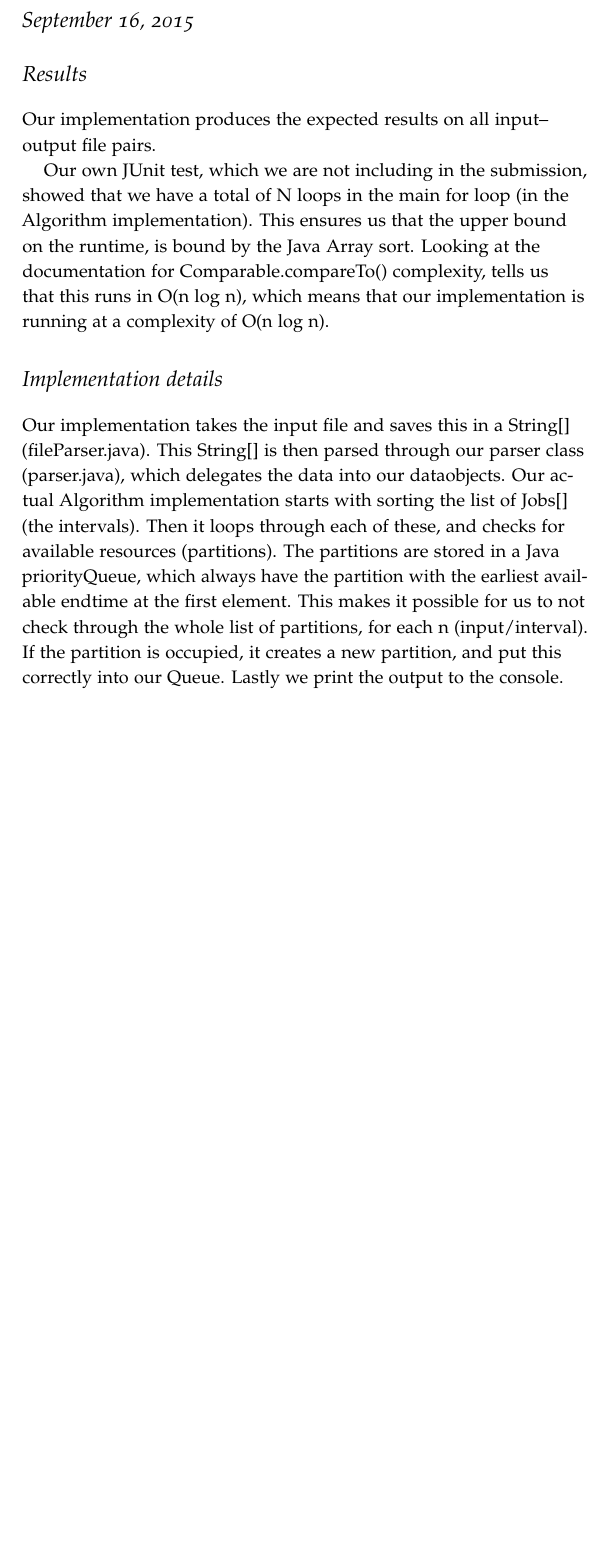
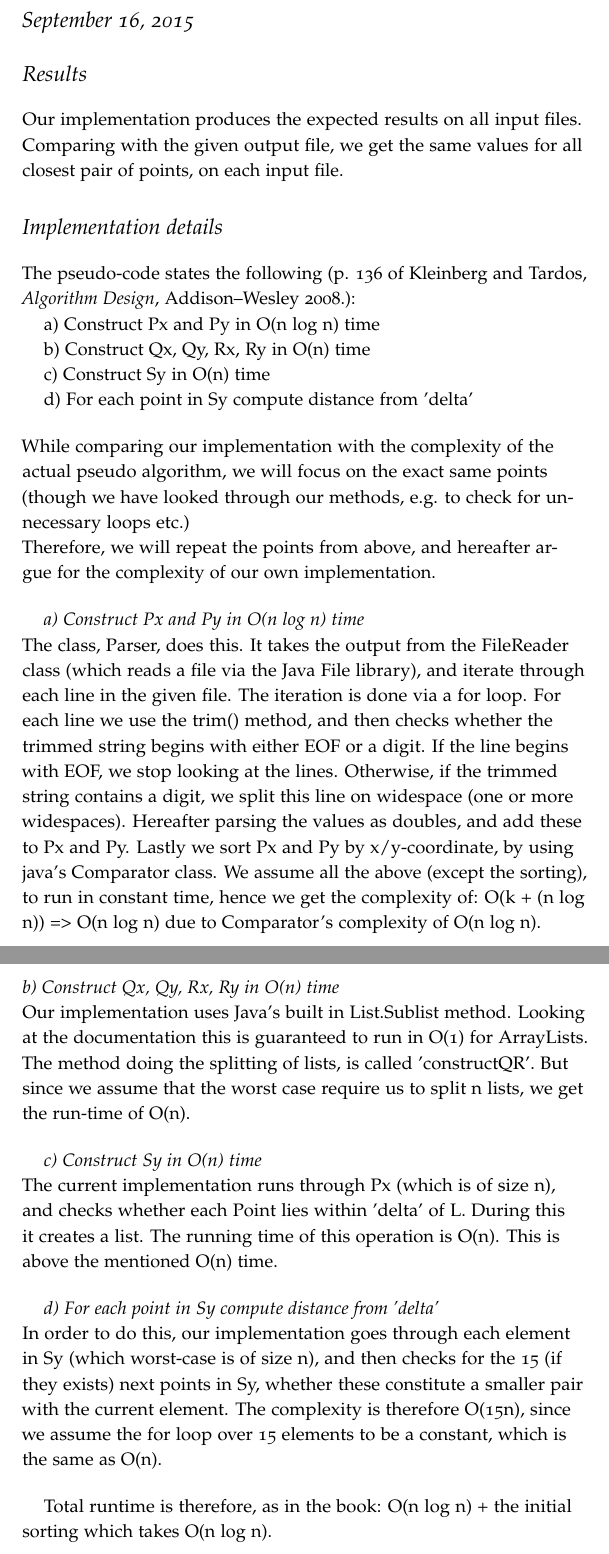
Before and after one commit to NITRO86sp/Handin2, a LaTeX document (report.tex): part of the page before the commit and two parts of pages 1 and 2 of 2 after it, the two joined at a grey line, cut so that both start at the same text, the shorter picture padded with empty space. Compiled offline with pdfLaTeX.

Commit message:
More report stuff

```diff
--- a/report.tex
+++ b/report.tex
@@ -17,22 +16,57 @@ Løbner Christensen}
 
   \section{Results}
 
-  Our implementation produces the expected results on all
-  input--output file pairs.
-
-  Our own JUnit test, which we are not including in the submission, showed that we have a total of N loops in the main
-  for loop (in the Algorithm implementation). This ensures us that the upper bound on the runtime, is bound by the Java Array sort.
-  Looking at the documentation for Comparable.compareTo() complexity, tells us that this runs in O(n log n), which means that our
-  implementation is running at a complexity of O(n log n).
+  Our implementation produces the expected results on all input files. Comparing with the given output file, we get the same values for all closest pair of points, on each input file.
 
   \section{Implementation details}
 
-  Our implementation takes the input file and saves this in a String[] (fileParser.java). This String[] is then parsed
-  through our parser class (parser.java), which delegates the data into our dataobjects.
-  Our actual Algorithm implementation starts with sorting the list of Jobs[] (the intervals). Then it loops through each of these,
-  and checks for available resources (partitions). The partitions are stored in a Java priorityQueue, which always have the partition
-  with the earliest available endtime at the first element. This makes it possible for us to not check through the whole list of partitions,
-  for each n (input/interval). If the partition is occupied, it creates a new partition, and put this correctly into our Queue.
-  Lastly we print the output to the console.
+  The pseudo-code states the following (p. 136 of Kleinberg and Tardos, \emph{Algorithm Design}, Addison--Wesley 2008.):
+
+a)
+Construct Px and Py in O(n log n) time
+
+b)
+Construct Qx, Qy, Rx, Ry in O(n) time
+
+c)
+Construct Sy in O(n) time
+
+d)
+For each point in Sy compute distance from 'delta' \newline
+\bigskip
+While comparing our implementation with the complexity of the actual pseudo algorithm, we will focus on the exact same points
+(though we have looked through our methods, e.g. to check for unnecessary loops etc.) \linebreak
+Therefore, we will repeat the points from above, and hereafter argue for the complexity of our own implementation.
+
+\bigskip
+\emph{a) Construct Px and Py in O(n log n) time} \linebreak
+The class, Parser, does this. It takes the output from the FileReader class (which reads a file via the Java File library), and iterate through each
+line in the given file. The iteration is done via a for loop. For each line we use the trim() method, and then checks whether the trimmed string
+begins with either EOF or a digit. If the line begins with EOF, we stop looking at the lines. Otherwise, if the trimmed string contains a digit,
+we split this line on widespace (one or more widespaces). Hereafter parsing the values as doubles, and add these to Px and Py.
+Lastly we sort Px and Py by x/y-coordinate, by using java's Comparator class.
+We assume all the above (except the sorting), to run in constant time, hence we get the complexity of:
+O(k + (n log n)) => O(n log n) due to Comparator's complexity of O(n log n). \newline
+\pagebreak
+
+\emph{b) Construct Qx, Qy, Rx, Ry in O(n) time } \linebreak
+Our implementation uses Java's built in List.Sublist method. Looking at the documentation this is guaranteed to run in O(1) for ArrayLists.
+The method doing the splitting of lists, is called 'constructQR'. But since we assume that the worst case require us to split n lists,
+we get the run-time of O(n).
+
+\bigskip
+\emph{c) Construct Sy in O(n) time} \linebreak
+The current implementation runs through Px (which is of size n), and checks whether each Point lies within 'delta' of L. During this it
+creates a list. The running time of this operation is O(n).
+This is above the mentioned O(n) time.
+
+\bigskip
+\emph{d) For each point in Sy compute distance from 'delta'} \linebreak
+In order to do this, our implementation goes through each element in Sy (which worst-case is of size n),
+and then checks for the 15 (if they exists) next points in Sy, whether these constitute a smaller pair with the current element.
+The complexity is therefore O(15n), since we assume the for loop over 15 elements to be a constant, which is the same as O(n).
+
+\bigskip
+Total runtime is therefore, as in the book: O(n log n) + the initial sorting which takes O(n log n).
 
 \end{document}
```
Also changed, not shown: report.pdf (added), report.tex (5 more changed lines), 5 other files.
